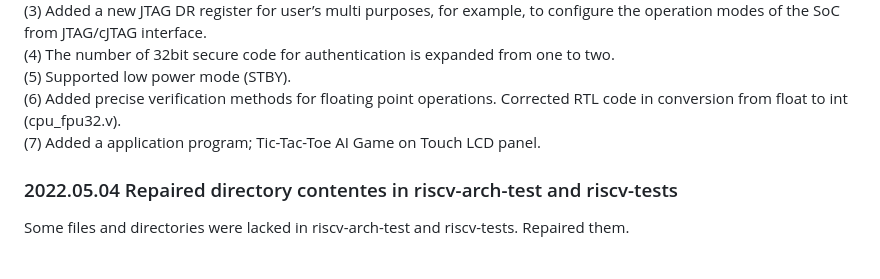
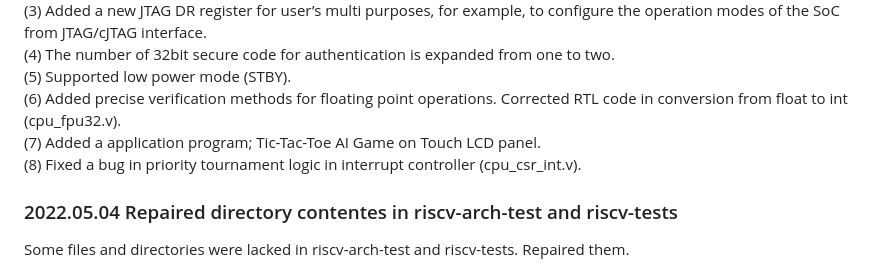
Before and after one commit to munetomo-maruyama/mmRISC-1, a Markdown page: README.md, the part around the change. Rendered like a GitHub page.

```diff
--- a/README.md
+++ b/README.md
@@ -14,6 +14,7 @@ For details, please refer PDF file under doc directory. <br>
 (5) Supported low power mode (STBY).<br>
 (6) Added precise verification methods for floating point operations. Corrected RTL code in conversion from float to int (cpu_fpu32.v).<br>
 (7) Added a application program; Tic-Tac-Toe AI Game on Touch LCD panel.<br>
+(8) Fixed a bug in priority tournament logic in interrupt controller (cpu_csr_int.v).<br>
 
 ### 2022.05.04 Repaired directory contentes in riscv-arch-test and riscv-tests
 Some files and directories were lacked in riscv-arch-test and riscv-tests. Repaired them.<br>
```
